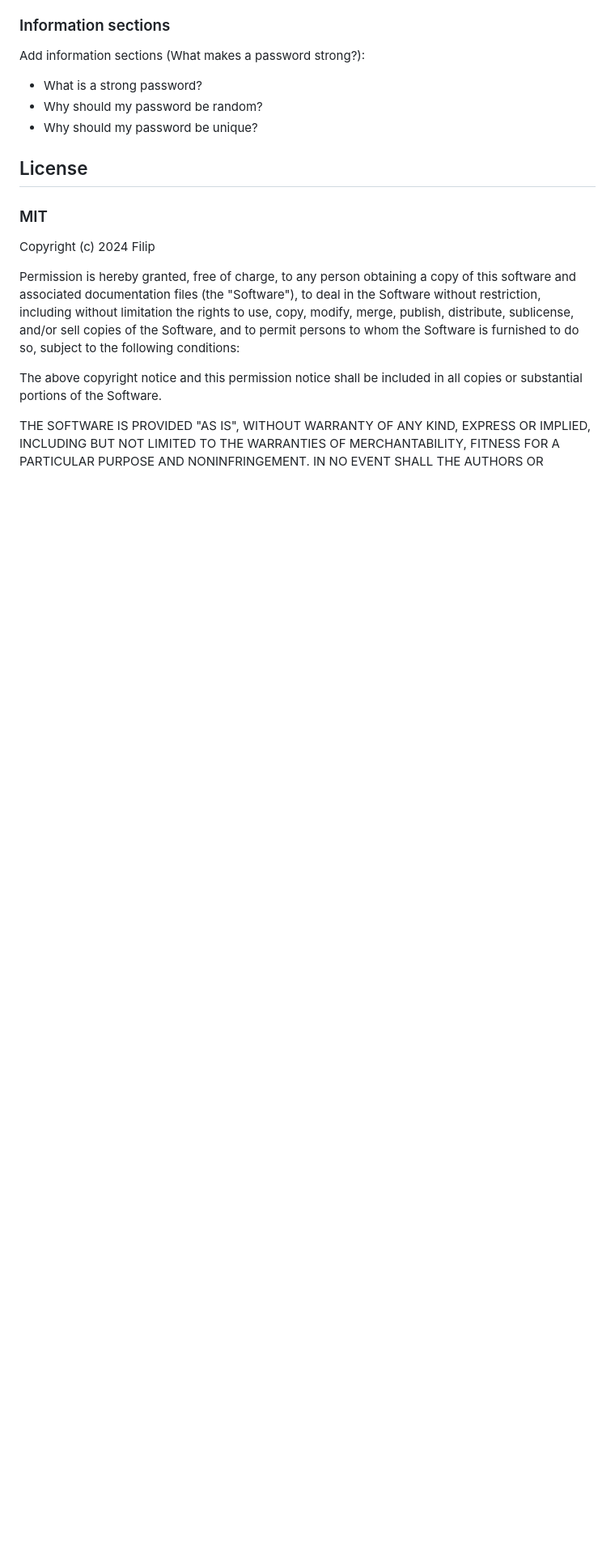
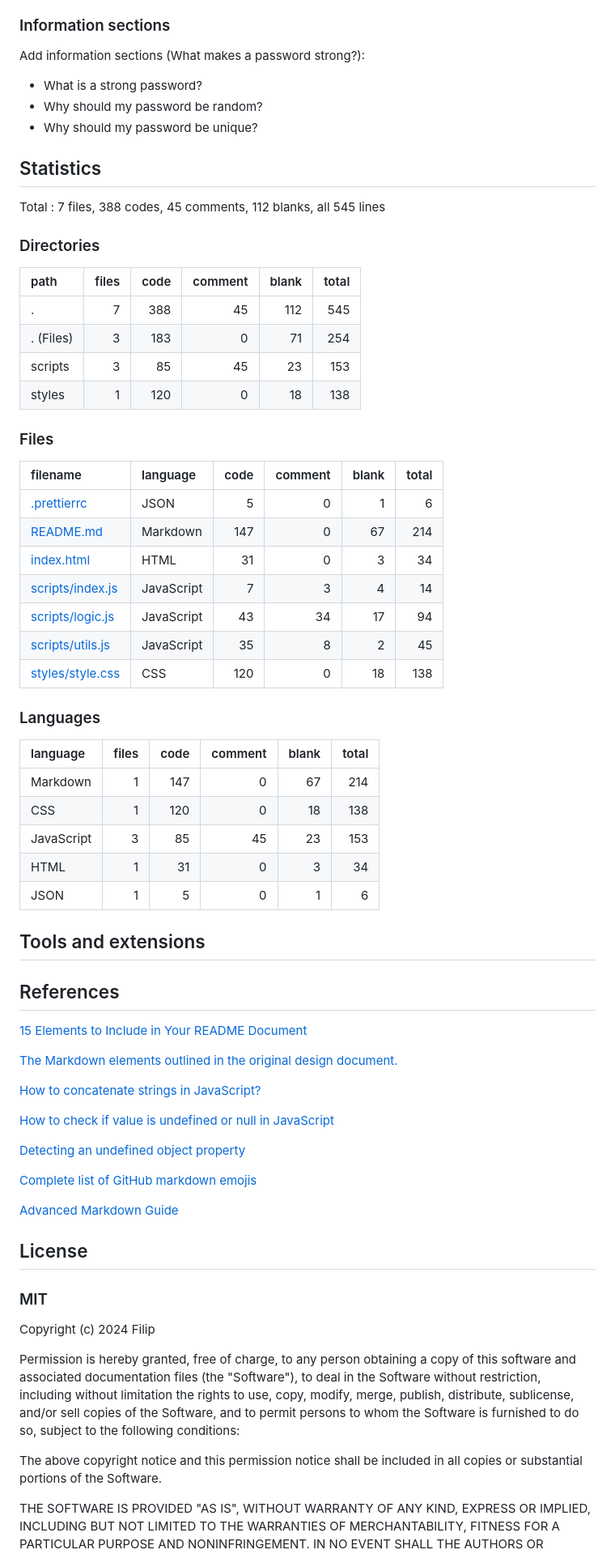
Before and after one commit to FilipPaskalev/Password-generator, a Markdown page: README.md, the part around one of its changes. Shown at 81% size. GitHub-like rendering; blank space fills up the shorter version.

Commit message:
add section Statistics

```diff
--- a/README.md
+++ b/README.md
@@ -186,6 +173,57 @@ Add information sections (What makes a password strong?):
 - What is a strong pass­word?
 - Why should my password be random?
 - Why should my password be unique?
+
+## Statistics
+
+Total : 7 files,  388 codes, 45 comments, 112 blanks, all 545 lines
+
+### Directories
+| path | files | code | comment | blank | total |
+| :--- | ---: | ---: | ---: | ---: | ---: |
+| . | 7 | 388 | 45 | 112 | 545 |
+| . (Files) | 3 | 183 | 0 | 71 | 254 |
+| scripts | 3 | 85 | 45 | 23 | 153 |
+| styles | 1 | 120 | 0 | 18 | 138 |
+
+### Files
+| filename | language | code | comment | blank | total |
+| :--- | :--- | ---: | ---: | ---: | ---: |
+| [.prettierrc](/.prettierrc) | JSON | 5 | 0 | 1 | 6 |
+| [README.md](/README.md) | Markdown | 147 | 0 | 67 | 214 |
+| [index.html](/index.html) | HTML | 31 | 0 | 3 | 34 |
+| [scripts/index.js](/scripts/index.js) | JavaScript | 7 | 3 | 4 | 14 |
+| [scripts/logic.js](/scripts/logic.js) | JavaScript | 43 | 34 | 17 | 94 |
+| [scripts/utils.js](/scripts/utils.js) | JavaScript | 35 | 8 | 2 | 45 |
+| [styles/style.css](/styles/style.css) | CSS | 120 | 0 | 18 | 138 |
+
+### Languages
+| language | files | code | comment | blank | total |
+| :--- | ---: | ---: | ---: | ---: | ---: |
+| Markdown | 1 | 147 | 0 | 67 | 214 |
+| CSS | 1 | 120 | 0 | 18 | 138 |
+| JavaScript | 3 | 85 | 45 | 23 | 153 |
+| HTML | 1 | 31 | 0 | 3 | 34 |
+| JSON | 1 | 5 | 0 | 1 | 6 |
+
+## Tools and extensions
+
+
+## References
+
+[15 Elements to Include in Your README Document](https://www.archbee.com/blog/readme-document-elements#:~:text=A%20comprehensive%20README%20should%20include,%2C%20acknowledgments%2C%20and%20license%20information.)
+
+[The Markdown elements outlined in the original design document.](https://www.markdownguide.org/basic-syntax/)
+
+[How to concatenate strings in JavaScript?](https://codedamn.com/news/javascript/how-to-concatenate-strings-in-javascript)
+
+[How to check if value is undefined or null in JavaScript](https://codedamn.com/news/javascript/check-if-undefined-null)
+
+[Detecting an undefined object property](https://stackoverflow.com/questions/27509/detecting-an-undefined-object-property)
+
+[Complete list of GitHub markdown emojis](https://dev.to/nikolab/complete-list-of-github-markdown-emoji-markup-5aia)
+
+[Advanced Markdown Guide](https://github.com/DavidWells/advanced-markdown/blob/master/README.md)
 
 ## License
 
```
Also changed, not shown: other parts of README.md (+7 -20 lines).
